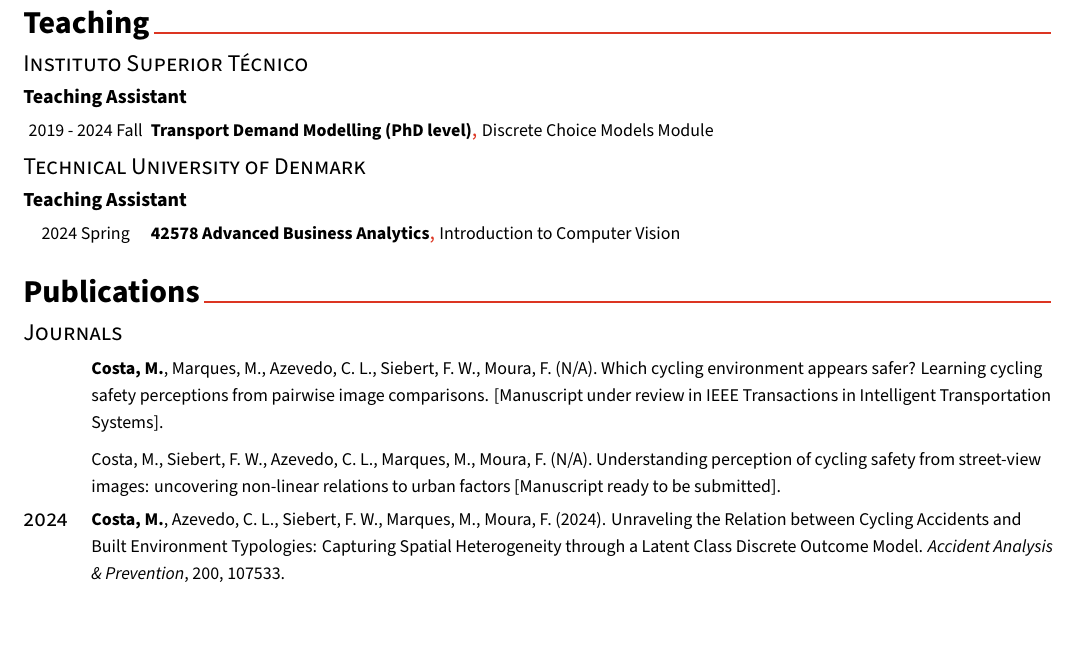
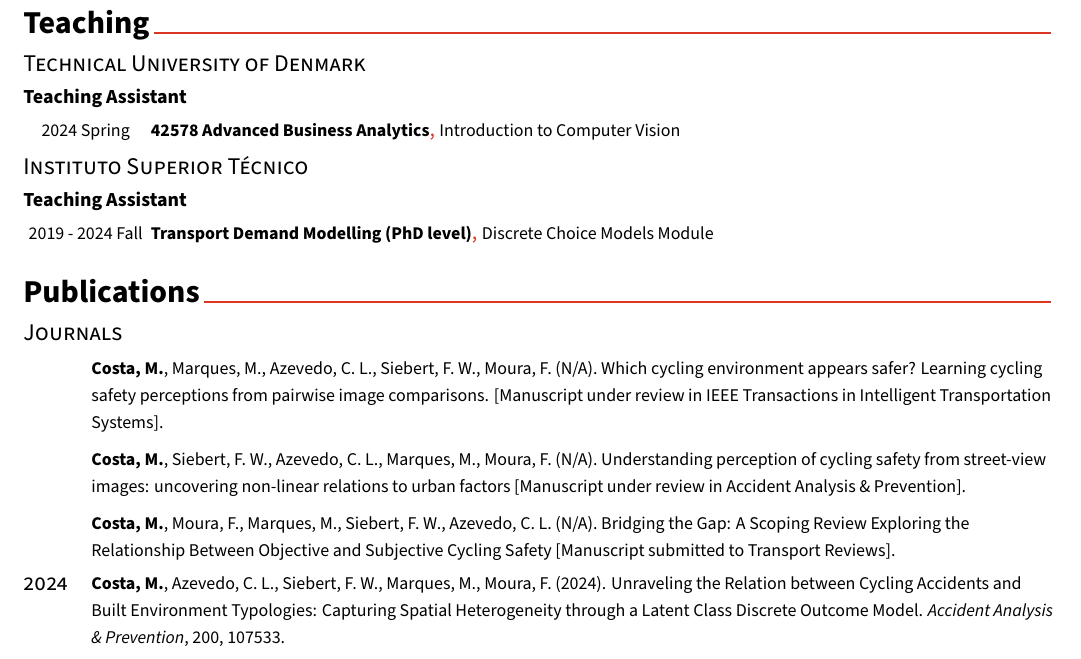
Before and after one commit to mncosta/cv2, a LaTeX CV (cv.tex, which reads cv/03.teaching.tex, cv/04.publications.tex): part of page 2 of 4, cut so that both start at the same text, the shorter picture padded with empty space. Compiled offline with XeLaTeX.

Commit message:
Update current publications. Reorder teaching.

```diff
--- a/cv/03.teaching.tex
+++ b/cv/03.teaching.tex
@@ -2,6 +2,19 @@
 %	SECTION TITLE
 %-------------------------------------------------------------------------------
 \cvsection{Teaching}
+
+\cvsubsection{Technical University of Denmark}
+
+\cvsubsubsection{Teaching Assistant}
+\vspace{-1.ex}
+\begin{cvteachings}
+  \cvteaching
+	{42578 Advanced Business Analytics} % Course
+	{Introduction to Computer Vision} % Modules
+	{} % Location
+	{2024 Spring} % Date(s)
+\end{cvteachings}
+%---------------------------------------------------------
 
 \cvsubsection{Instituto Superior Técnico}
 
@@ -15,16 +28,3 @@
 	{2019 - 2024 Fall} % Date(s)
 \end{cvteachings}
 %---------------------------------------------------------
-
-\cvsubsection{Technical University of Denmark}
-
-\cvsubsubsection{Teaching Assistant}
-\vspace{-1.ex}
-\begin{cvteachings}
-  \cvteaching
-	{42578 Advanced Business Analytics} % Course
-	{Introduction to Computer Vision} % Modules
-	{} % Location
-	{2024 Spring} % Date(s)
-\end{cvteachings}
-%---------------------------------------------------------
--- a/cv/04.publications.tex
+++ b/cv/04.publications.tex
@@ -12,8 +12,8 @@
 \begin{cvpublications}
 	\cvpublication{}
 	\cvpublication{\textbf{Costa, M.}, Marques, M., Azevedo, C. L., Siebert, F. W., Moura, F. (N/A). Which cycling environment appears safer? Learning cycling safety perceptions from pairwise image comparisons. [Manuscript under review in IEEE Transactions in Intelligent Transportation Systems].}
-	\cvpublication{Costa, M., Siebert, F. W., Azevedo, C. L., Marques, M., Moura, F. (N/A). Understanding perception of cycling safety from street-view images: uncovering non-linear relations to urban factors [Manuscript ready to be submitted].}
-%	\cvpublication{Costa, M., Moura, F., Azevedo, C. L., Marques, M., Siebert, F. W. (N/A). The relation between objective and subjective cycling safety: A primer [Manuscript in preparation].}
+	\cvpublication{\textbf{Costa, M.}, Siebert, F. W., Azevedo, C. L., Marques, M., Moura, F. (N/A). Understanding perception of cycling safety from street-view images: uncovering non-linear relations to urban factors [Manuscript under review in Accident Analysis \& Prevention].}
+	\cvpublication{\textbf{Costa, M.}, Moura, F., Marques, M., Siebert, F. W., Azevedo, C. L. (N/A). Bridging the Gap: A Scoping Review Exploring the Relationship Between Objective and Subjective Cycling Safety [Manuscript submitted to Transport Reviews].}
 	%---------------------------------------------------------
 \end{cvpublications}
 
```
